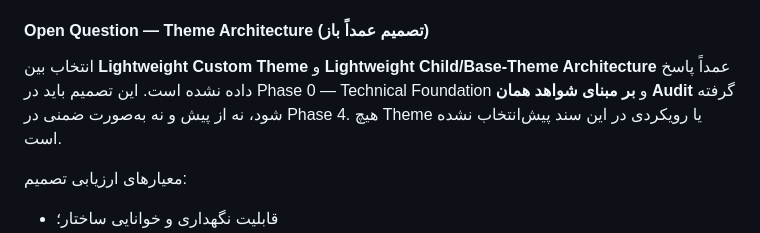
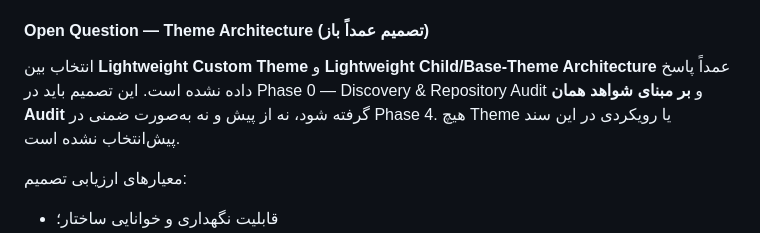
Before and after one commit to bia2on2on/Site-p-doctor-, a Markdown page: docs/ROADMAP.md, the part around the change. Drawn GitHub-style.

Commit message:
docs: use actual Phase 0 name in theme open question
The Theme Architecture open question referred to "Phase 0 — Technical
Foundation", which is not a phase defined in the roadmap. Align it with the
actual phase name "Phase 0 — Discovery & Repository Audit" from the phase
table in section 17.

Documentation-only wording fix; no code, theme, plugin, Elementor or
WordPress work.

Co-authored-by: arena-agent <297053741+arena-agent@users.noreply.github.com>

```diff
--- a/docs/ROADMAP.md
+++ b/docs/ROADMAP.md
@@ -726,7 +726,7 @@ Screenshot باید واقعی، باکیفیت، دارای Context، بهین
 
 #### Open Question — Theme Architecture (تصمیم عمداً باز)
 
-انتخاب بین **Lightweight Custom Theme** و **Lightweight Child/Base-Theme Architecture** عمداً پاسخ داده نشده است. این تصمیم باید در Phase 0 — Technical Foundation و **بر مبنای شواهد همان Audit** گرفته شود، نه از پیش و نه به‌صورت ضمنی در Phase 4. هیچ Theme یا رویکردی در این سند پیش‌انتخاب نشده است.
+انتخاب بین **Lightweight Custom Theme** و **Lightweight Child/Base-Theme Architecture** عمداً پاسخ داده نشده است. این تصمیم باید در Phase 0 — Discovery & Repository Audit و **بر مبنای شواهد همان Audit** گرفته شود، نه از پیش و نه به‌صورت ضمنی در Phase 4. هیچ Theme یا رویکردی در این سند پیش‌انتخاب نشده است.
 
 معیارهای ارزیابی تصمیم:
 
```
